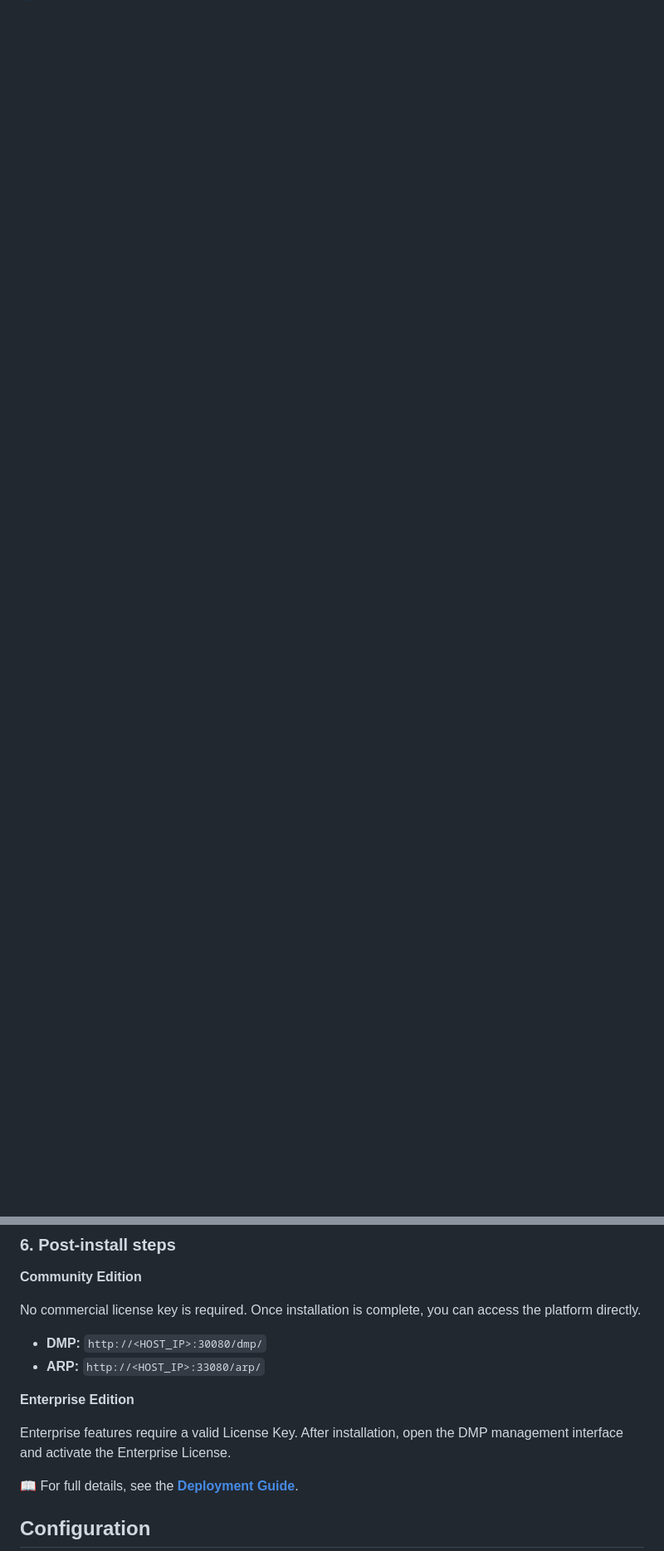
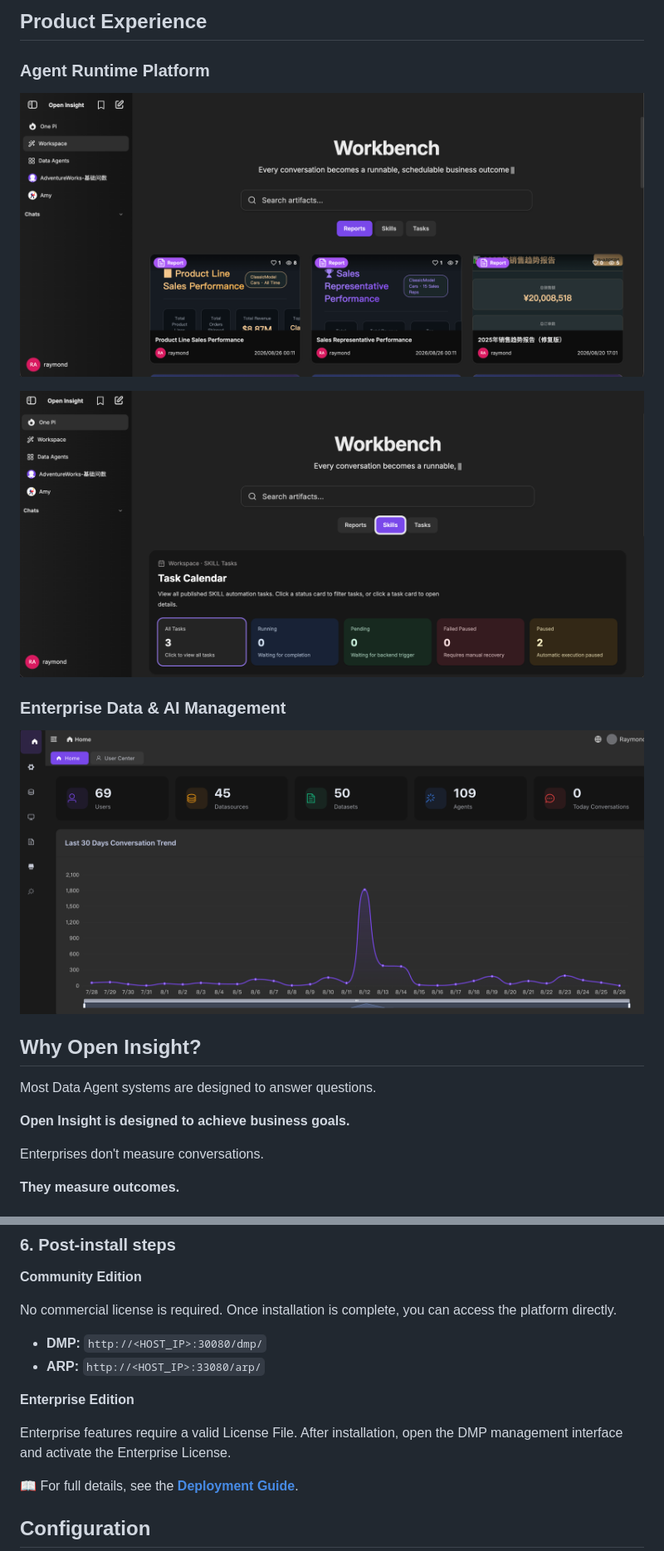
Before and after one commit to OpenInsightHQ/openinsight, a Markdown page: README.md, 2 parts joined by grey strips. Shown: that part at 83% size. GitHub-like rendering; pictures changed too: docs/assets/01-arp-main.png (added), docs/assets/02-arp-agent.png (added), docs/assets/03-dmp.png (added); blank space fills up the shorter version.

Commit message:
docs: README adds product story section (architecture, screenshots, why, roadmap) with local assets

```diff
--- a/README.md
+++ b/README.md
@@ -7,0 +35,28 @@ Enterprise AI agent platform — unified configuration, modular installation, an
+## Product Experience
+
+### Agent Runtime Platform
+
+<p align="center">
+  <img src="docs/assets/01-arp-main.png" alt="Agent Runtime Platform" width="820">
+</p>
+
+<p align="center">
+  <img src="docs/assets/02-arp-agent.png" alt="Agent Runtime Platform" width="820">
+</p>
+
+### Enterprise Data & AI Management
+
+<p align="center">
+  <img src="docs/assets/03-dmp.png" alt="Enterprise Data and AI Management" width="820">
+</p>
+
+## Why Open Insight?
+
+Most Data Agent systems are designed to answer questions.
+
+**Open Insight is designed to achieve business goals.**
+
+Enterprises don't measure conversations.
+
+**They measure outcomes.**
+
@@ -94,14 +170,14 @@ bash install_all.sh
 
 **Community Edition**
 
-No commercial license key is required. Once installation is complete, you can access the platform directly.
+No commercial license is required. Once installation is complete, you can access the platform directly.
 
 * **DMP:** `http://<HOST_IP>:30080/dmp/`
 * **ARP:** `http://<HOST_IP>:33080/arp/`
 
 **Enterprise Edition**
 
-Enterprise features require a valid License Key. After installation, open the DMP management interface and activate the Enterprise License.
+Enterprise features require a valid License File. After installation, open the DMP management interface and activate the Enterprise License.
 
 📖 For full details, see the **[Deployment Guide](docs/DEPLOYMENT.md)**.
 
```
Also changed, not shown: other parts of README.md (+57 -9 lines), docs/assets/architecture-diagram.png (added), 1 other file.
